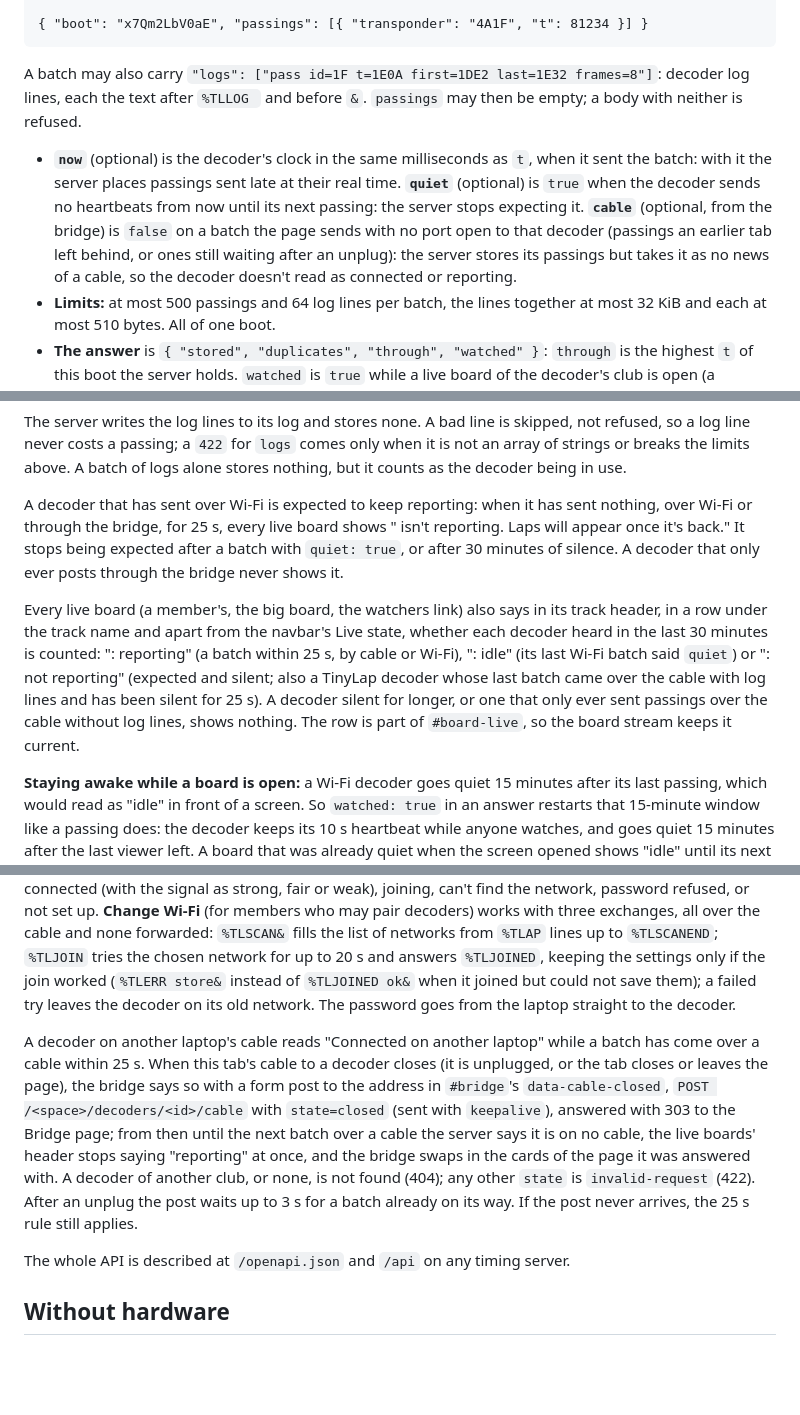
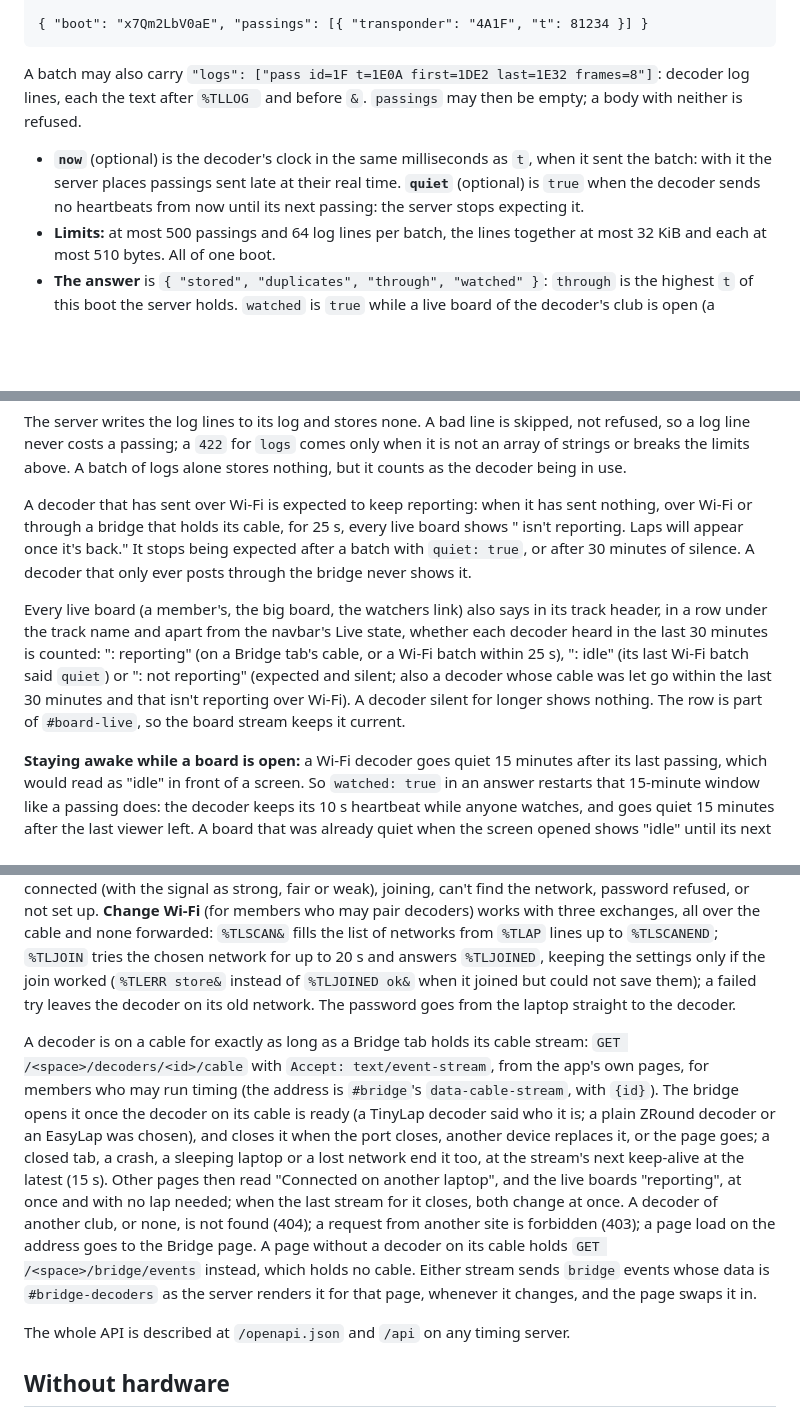
Before and after one commit to tinylaphq/tinylap, a Markdown page: docs/timing.md, 3 parts joined by grey strips. GitHub-like rendering; blank space fills up the shorter version.

Commit message:
docs: the cable is the Bridge page's stream, in timing.md and the connections design
Signed-off-by: jostsg <1009814+jostsg@users.noreply.github.com>

```diff
--- a/docs/timing.md
+++ b/docs/timing.md
@@ -113,7 +113,7 @@ On Linux, WebHID needs a udev rule that lets your user open the device's hidraw
 
 A batch may also carry `"logs": ["pass id=1F t=1E0A first=1DE2 last=1E32 frames=8"]`: decoder log lines, each the text after `%TLLOG ` and before `&`. `passings` may then be empty; a body with neither is refused.
 
-- **`now`** (optional) is the decoder's clock in the same milliseconds as `t`, when it sent the batch: with it the server places passings sent late at their real time. **`quiet`** (optional) is `true` when the decoder sends no heartbeats from now until its next passing: the server stops expecting it. **`cable`** (optional, from the bridge) is `false` on a batch the page sends with no port open to that decoder (passings an earlier tab left behind, or ones still waiting after an unplug): the server stores its passings but takes it as no news of a cable, so the decoder doesn't read as connected or reporting.
+- **`now`** (optional) is the decoder's clock in the same milliseconds as `t`, when it sent the batch: with it the server places passings sent late at their real time. **`quiet`** (optional) is `true` when the decoder sends no heartbeats from now until its next passing: the server stops expecting it.
 - **Limits:** at most 500 passings and 64 log lines per batch, the lines together at most 32 KiB and each at most 510 bytes. All of one boot.
 - **The answer** is `{ "stored", "duplicates", "through", "watched" }`: `through` is the highest `t` of this boot the server holds. `watched` is `true` while a live board of the decoder's club is open (a member's, the big board or the watchers link); a Wi-Fi decoder treats it like a passing and keeps its heartbeat going, so the board can say it is reporting.
 - **The outbox:** keep every passing until a batch that carried it is answered with a `through` that covers it. Drop only the passings you sent, since a passing of the same boot you never sent can lie below `through` too (the cable and Wi-Fi copies race). Resending is always safe.
@@ -123,9 +123,9 @@ From the bridge, the same route takes the member's session instead of a token, f
 
 The server writes the log lines to its log and stores none. A bad line is skipped, not refused, so a log line never costs a passing; a `422` for `logs` comes only when it is not an array of strings or breaks the limits above. A batch of logs alone stores nothing, but it counts as the decoder being in use.
 
-A decoder that has sent over Wi-Fi is expected to keep reporting: when it has sent nothing, over Wi-Fi or through the bridge, for 25 s, every live board shows "<name> isn't reporting. Laps will appear once it's back." It stops being expected after a batch with `quiet: true`, or after 30 minutes of silence. A decoder that only ever posts through the bridge never shows it.
+A decoder that has sent over Wi-Fi is expected to keep reporting: when it has sent nothing, over Wi-Fi or through a bridge that holds its cable, for 25 s, every live board shows "<name> isn't reporting. Laps will appear once it's back." It stops being expected after a batch with `quiet: true`, or after 30 minutes of silence. A decoder that only ever posts through the bridge never shows it.
 
-Every live board (a member's, the big board, the watchers link) also says in its track header, in a row under the track name and apart from the navbar's Live state, whether each decoder heard in the last 30 minutes is counted: "<name>: reporting" (a batch within 25 s, by cable or Wi-Fi), "<name>: idle" (its last Wi-Fi batch said `quiet`) or "<name>: not reporting" (expected and silent; also a TinyLap decoder whose last batch came over the cable with log lines and has been silent for 25 s). A decoder silent for longer, or one that only ever sent passings over the cable without log lines, shows nothing. The row is part of `#board-live`, so the board stream keeps it current.
+Every live board (a member's, the big board, the watchers link) also says in its track header, in a row under the track name and apart from the navbar's Live state, whether each decoder heard in the last 30 minutes is counted: "<name>: reporting" (on a Bridge tab's cable, or a Wi-Fi batch within 25 s), "<name>: idle" (its last Wi-Fi batch said `quiet`) or "<name>: not reporting" (expected and silent; also a decoder whose cable was let go within the last 30 minutes and that isn't reporting over Wi-Fi). A decoder silent for longer shows nothing. The row is part of `#board-live`, so the board stream keeps it current.
 
 **Staying awake while a board is open:** a Wi-Fi decoder goes quiet 15 minutes after its last passing, which would read as "idle" in front of a screen. So `watched: true` in an answer restarts that 15-minute window like a passing does: the decoder keeps its 10 s heartbeat while anyone watches, and goes quiet 15 minutes after the last viewer left. A board that was already quiet when the screen opened shows "idle" until its next batch, normally the next lap.
 
@@ -133,7 +133,7 @@ Every live board (a member's, the big board, the watchers link) also says in its
 
 The page lists each decoder of the workspace as a card with a Cable row and a Wi-Fi row. Without this tab's cable the Wi-Fi row says what the server knows: "Reporting", "Idle" or "Not reporting since <time>", otherwise nothing is claimed. With a TinyLap decoder on this tab's cable the row comes from `%TLNET` instead: connected (with the signal as strong, fair or weak), joining, can't find the network, password refused, or not set up. **Change Wi-Fi** (for members who may pair decoders) works with three exchanges, all over the cable and none forwarded: `%TLSCAN&` fills the list of networks from `%TLAP` lines up to `%TLSCANEND`; `%TLJOIN` tries the chosen network for up to 20 s and answers `%TLJOINED`, keeping the settings only if the join worked (`%TLERR store&` instead of `%TLJOINED ok&` when it joined but could not save them); a failed try leaves the decoder on its old network. The password goes from the laptop straight to the decoder.
 
-A decoder on another laptop's cable reads "Connected on another laptop" while a batch has come over a cable within 25 s. When this tab's cable to a decoder closes (it is unplugged, or the tab closes or leaves the page), the bridge says so with a form post to the address in `#bridge`'s `data-cable-closed`, `POST /<space>/decoders/<id>/cable` with `state=closed` (sent with `keepalive`), answered with 303 to the Bridge page; from then until the next batch over a cable the server says it is on no cable, the live boards' header stops saying "reporting" at once, and the bridge swaps in the cards of the page it was answered with. A decoder of another club, or none, is not found (404); any other `state` is `invalid-request` (422). After an unplug the post waits up to 3 s for a batch already on its way. If the post never arrives, the 25 s rule still applies.
+A decoder is on a cable for exactly as long as a Bridge tab holds its cable stream: `GET /<space>/decoders/<id>/cable` with `Accept: text/event-stream`, from the app's own pages, for members who may run timing (the address is `#bridge`'s `data-cable-stream`, with `{id}`). The bridge opens it once the decoder on its cable is ready (a TinyLap decoder said who it is; a plain ZRound decoder or an EasyLap was chosen), and closes it when the port closes, another device replaces it, or the page goes; a closed tab, a crash, a sleeping laptop or a lost network end it too, at the stream's next keep-alive at the latest (15 s). Other pages then read "Connected on another laptop", and the live boards "reporting", at once and with no lap needed; when the last stream for it closes, both change at once. A decoder of another club, or none, is not found (404); a request from another site is forbidden (403); a page load on the address goes to the Bridge page. A page without a decoder on its cable holds `GET /<space>/bridge/events` instead, which holds no cable. Either stream sends `bridge` events whose data is `#bridge-decoders` as the server renders it for that page, whenever it changes, and the page swaps it in.
 
 The whole API is described at `/openapi.json` and `/api` on any timing server.
 
```
Also changed, not shown: 1 other file.
